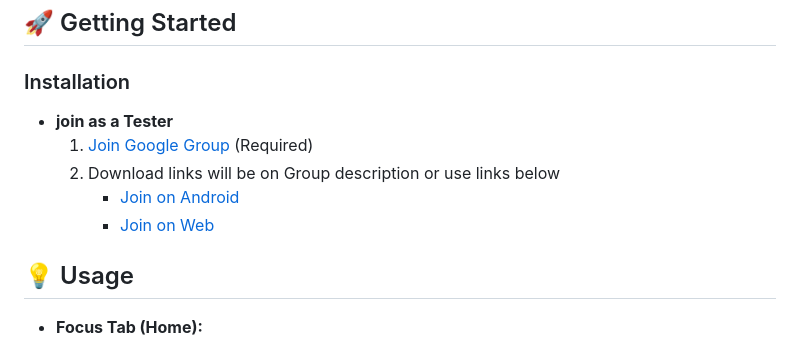
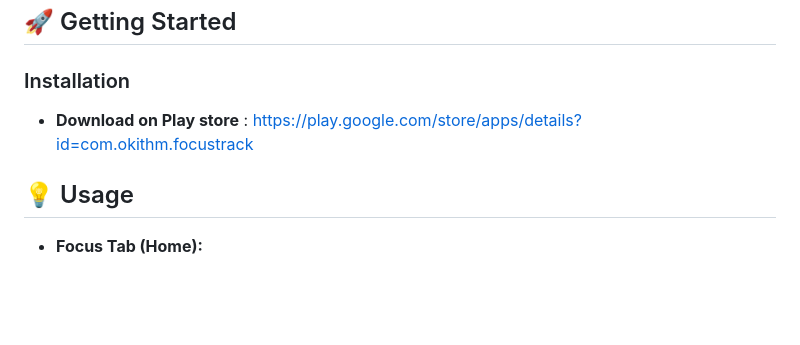
Before and after one commit to OkithM/FocusTrack, a Markdown page: README.md, the part around the change. Rendered like a GitHub page; blank space fills up the shorter version.

```diff
--- a/README.md
+++ b/README.md
@@ -71,11 +71,7 @@ A productivity application built with Flutter to help you manage and track your
 
 ### Installation
 
-- **join as a Tester**
-    1. <a href="https://groups.google.com/g/foucstrack">Join Google Group</a> (Required)
-    2. Download links will be on Group description or use links below
-        - <a href="https://play.google.com/store/apps/details?id=com.okithm.focustrack">Join on Android</a>
-        - <a href="https://play.google.com/apps/testing/com.okithm.focustrack">Join on Web</a>
+- **Download on Play store** : https://play.google.com/store/apps/details?id=com.okithm.focustrack
 
 ## 💡 Usage
 
```
